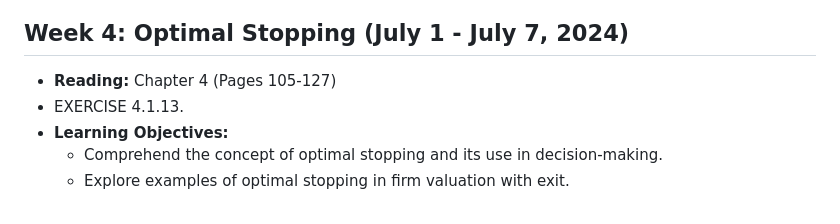
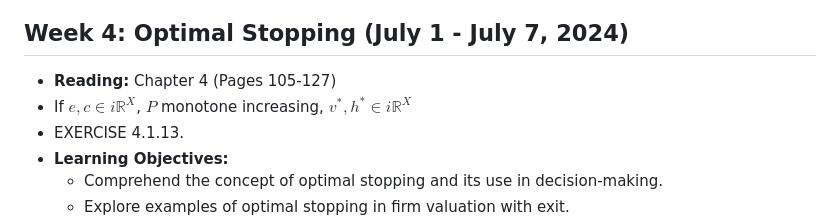
Before and after one commit to longye-tian/Reading-Dynamic-programming, a Markdown page: README.md, the part around the change. GitHub-like rendering.

```diff
--- a/README.md
+++ b/README.md
@@ -43,6 +43,7 @@
 
 ## Week 4: Optimal Stopping (July 1 - July 7, 2024)
 - **Reading:** Chapter 4 (Pages 105-127)
+- If $e,c\in i\mathbb{R}^X$, $P$ monotone increasing, $v^* ,h^* \in i\mathbb{R}^X$
 - EXERCISE 4.1.13.
 - **Learning Objectives:**
   - Comprehend the concept of optimal stopping and its use in decision-making.
```
